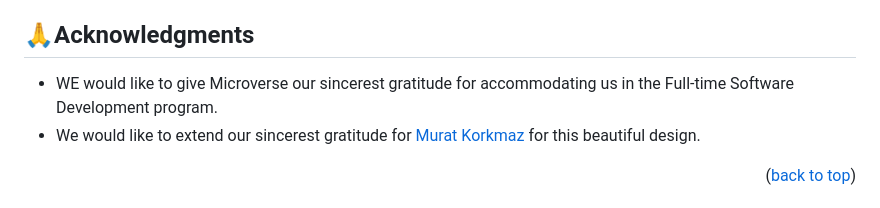
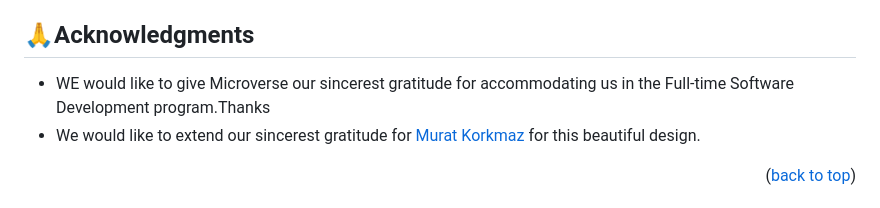
Before and after one commit to HERMON-1995/Book_vehicle_rental-backend, a Markdown page: README.md, the part around the change. GitHub-like rendering.

```diff
--- a/README.md
+++ b/README.md
@@ -155,7 +155,7 @@ If you like this project please show support by staring :star:️.
 
 ## 🙏Acknowledgments <a name="acknowledgements"></a>
 
-* WE would like to give Microverse our sincerest gratitude for accommodating us in the Full-time Software Development program.
+* WE would like to give Microverse our sincerest gratitude for accommodating us in the Full-time Software Development program.Thanks
 * We would like to extend our sincerest gratitude for [Murat Korkmaz](https://www.behance.net/gallery/26425031/Vespa-Responsive-Redesign) for this beautiful design.
 
 <p align="right">(<a href="#readme-top">back to top</a>)</p>
```
